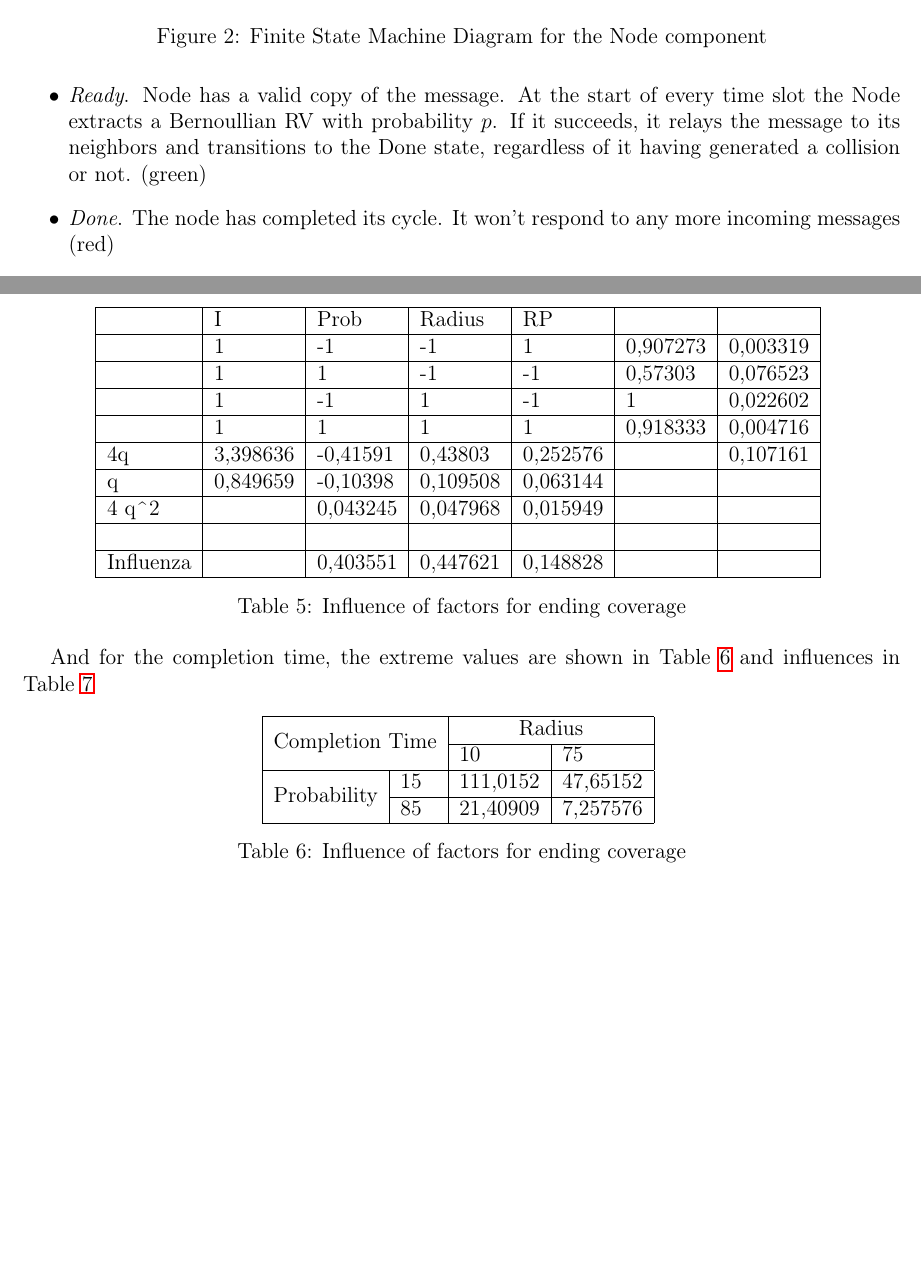
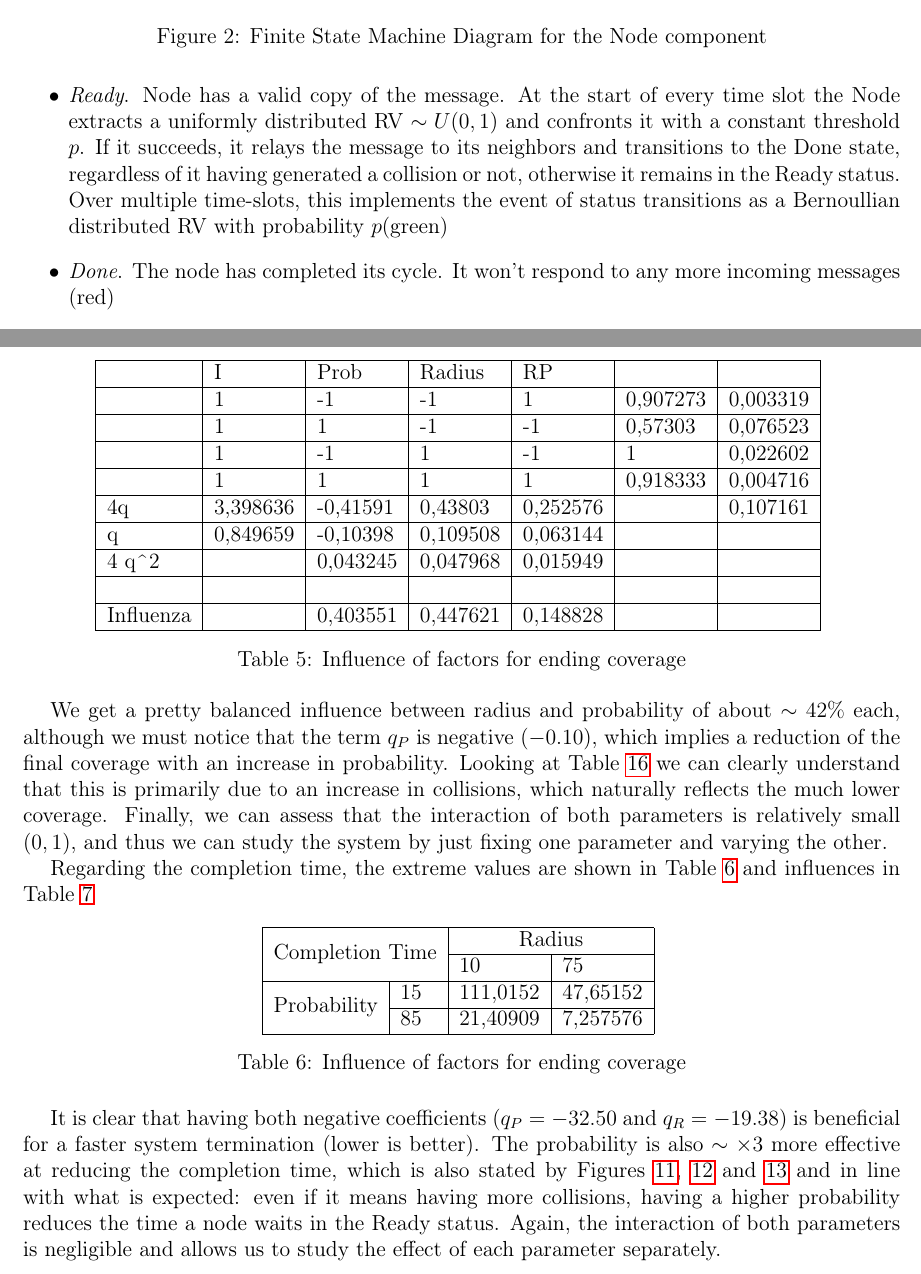
Before and after one commit to glmquint/EpidemicBroadcast, a LaTeX document (documentation/EpidemicBroadcastDocumentation.tex, which reads documentation/Case_Study.tex, documentation/Presentation.tex): two parts of pages 5 and 10 of 24 before the commit and two parts of pages 5 and 10 of 25 after it, joined at a grey line, cut so that both start at the same text, the shorter picture padded with empty space. Compiled offline with pdfLaTeX.

Commit message:
add pi factorial analysis explanation

```diff
--- a/documentation/Case_Study.tex
+++ b/documentation/Case_Study.tex
@@ -149,7 +149,9 @@ Influenza              &          & 0,403551 & 0,447621 & 0,148828 &          &
 \label{tab:influence-on-end-coverage}
 \end{table}
 
-And for the completion time, the extreme values are shown in Table \ref{tab:extreme-factors-on-completion-time} and influences in Table \ref{tab:influence-on-completion-time}
+We get a pretty balanced influence between radius and probability of about $\sim 42\%$ each, although we must notice that the term $q_P$ is negative $(-0.10)$, which implies a reduction of the final coverage with an increase in probability. Looking at Table \ref{fig:collisions-200} we can clearly understand that this is primarily due to an increase in collisions, which naturally reflects the much lower coverage. Finally, we can assess that the interaction of both parameters is relatively small $(0,1)$, and thus we can study the system by just fixing one parameter and varying the other.
+
+Regarding the completion time, the extreme values are shown in Table \ref{tab:extreme-factors-on-completion-time} and influences in Table \ref{tab:influence-on-completion-time}
 
 \begin{table}[h!]
 \centering
@@ -182,3 +184,5 @@ Influenza              &          & 0,667182 & 0,237209 & 0,09561  &          &
 \caption{Influence of factors for ending coverage}
 \label{tab:influence-on-completion-time}
 \end{table}
+
+It is clear that having both negative coefficients ($q_P = -32.50$ and $q_R = -19.38$) is beneficial for a faster system termination (lower is better). The probability is also $\sim\times 3$ more effective at reducing the completion time, which is also stated by Figures \ref{fig:coverage-time-50}, \ref{fig:coverage-time-200} and \ref{fig:coverage-time-700} and in line with what is expected: even if it means having more collisions, having a higher probability reduces the time a node waits in the Ready status. Again, the interaction of both parameters is negligible and allows us to study the effect of each parameter separately.
--- a/documentation/Presentation.tex
+++ b/documentation/Presentation.tex
@@ -48,7 +48,7 @@ A node can be found on 5 different statuses
 \item \textit{Waiting}. Node is listening for an upcoming message from one of its neighbors (gray)
 \item \textit{OneMessage}. Node received exactly one message in this time slot. At the end of it, if it doesn't receive any other message, it will transition to the Ready state, otherwise it will be a Collision (blue)
 \item \textit{Collision}. Node received more that one message in this time slot. In the next time slot it will restart its cycle from the Waiting state (orange)
-\item \textit{Ready}. Node has a valid copy of the message. At the start of every time slot the Node extracts a Bernoullian RV with probability $p$. If it succeeds, it relays the message to its neighbors and transitions to the Done state, regardless of it having generated a collision or not. (green)
+\item \textit{Ready}. Node has a valid copy of the message. At the start of every time slot the Node extracts a uniformly distributed RV $\sim U(0,1)$ and confronts it with a constant threshold $p$. If it succeeds, it relays the message to its neighbors and transitions to the Done state, regardless of it having generated a collision or not, otherwise it remains in the Ready status. Over multiple time-slots, this implements the event of status transitions as a Bernoullian distributed RV with probability $p$(green)
 \item \textit{Done}. The node has completed its cycle. It won't respond to any more incoming messages (red)
 \end{itemize}
 Synchronization between nodes is idealized and isn't modeled. Each node starts its communication exactly at the beginning of the current time-slot.
```
Also changed, not shown: documentation/Varying_Nodes_Boxplot.tex (+4 -4 lines).
